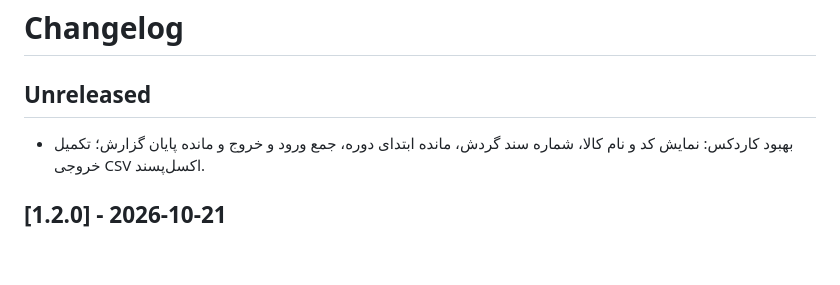
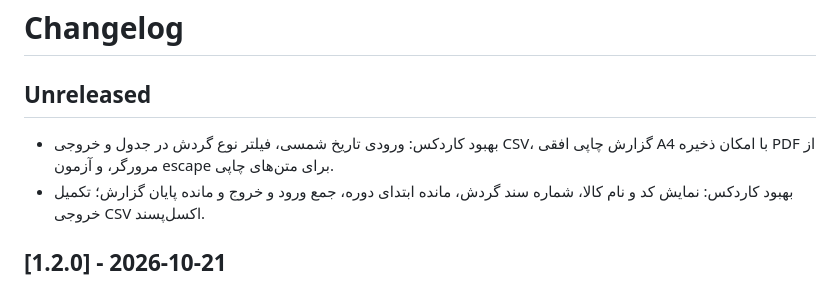
Before and after one commit to Tahmoures54/EasyWarehouse, a Markdown page: CHANGELOG.md, the part around the change. GitHub-like rendering; blank space fills up the shorter version.

Commit message:
Record Kardex usability improvements

```diff
--- a/CHANGELOG.md
+++ b/CHANGELOG.md
@@ -1,6 +1,7 @@
 # Changelog
 
 ## Unreleased
+- بهبود کاردکس: ورودی تاریخ شمسی، فیلتر نوع گردش در جدول و خروجی CSV، گزارش چاپی افقی A4 با امکان ذخیره PDF از مرورگر، و آزمون escape برای متن‌های چاپی.
 - بهبود کاردکس: نمایش کد و نام کالا، شماره سند گردش، مانده ابتدای دوره، جمع ورود و خروج و مانده پایان گزارش؛ تکمیل خروجی CSV اکسل‌پسند.
 
 
```
